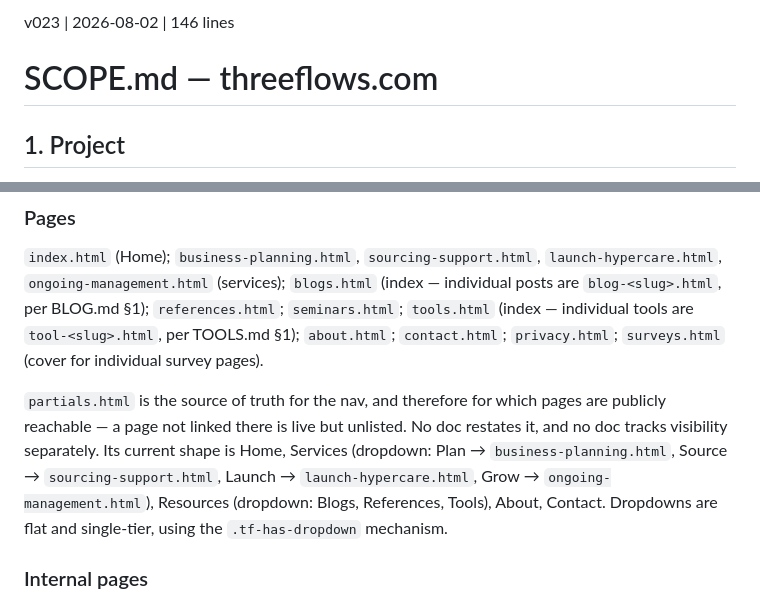
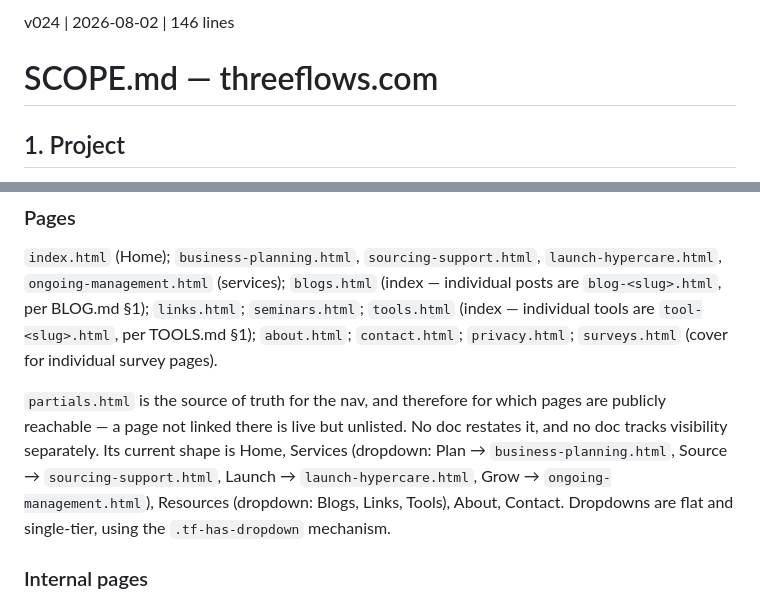
Before and after one commit to sw805206/threeflows-new, a Markdown page: SCOPE.md, 2 parts joined by grey strips. GitHub-like rendering.

Commit message:
docs(scope): references.html renamed to links.html
§3 pages list and the nav-shape sentence's Resources dropdown now name
links.html / Links. Page rename itself ships separately on its own branch.

Co-Authored-By: Claude Opus 5 <noreply@anthropic.com>

```diff
--- a/SCOPE.md
+++ b/SCOPE.md
@@ -1,4 +1,4 @@
-v023 | 2026-08-02 | 146 lines
+v024 | 2026-08-02 | 146 lines
 
 # SCOPE.md — threeflows.com
 
@@ -78,7 +78,7 @@ section covers it. Stage 3 is the trigger to create one.
 `index.html` (Home); `business-planning.html`, `sourcing-support.html`,
 `launch-hypercare.html`, `ongoing-management.html` (services); `blogs.html`
 (index — individual posts are `blog-<slug>.html`, per BLOG.md §1);
-`references.html`; `seminars.html`; `tools.html` (index — individual tools are
+`links.html`; `seminars.html`; `tools.html` (index — individual tools are
 `tool-<slug>.html`, per TOOLS.md §1); `about.html`; `contact.html`;
 `privacy.html`; `surveys.html` (cover for individual survey pages).
 
@@ -87,7 +87,7 @@ pages are publicly reachable — a page not linked there is live but unlisted. N
 doc restates it, and no doc tracks visibility separately. Its current shape is
 Home, Services (dropdown: Plan → `business-planning.html`,
 Source → `sourcing-support.html`, Launch → `launch-hypercare.html`, Grow →
-`ongoing-management.html`), Resources (dropdown: Blogs, References, Tools),
+`ongoing-management.html`), Resources (dropdown: Blogs, Links, Tools),
 About, Contact. Dropdowns are flat and single-tier, using the
 `.tf-has-dropdown` mechanism.
 
```
